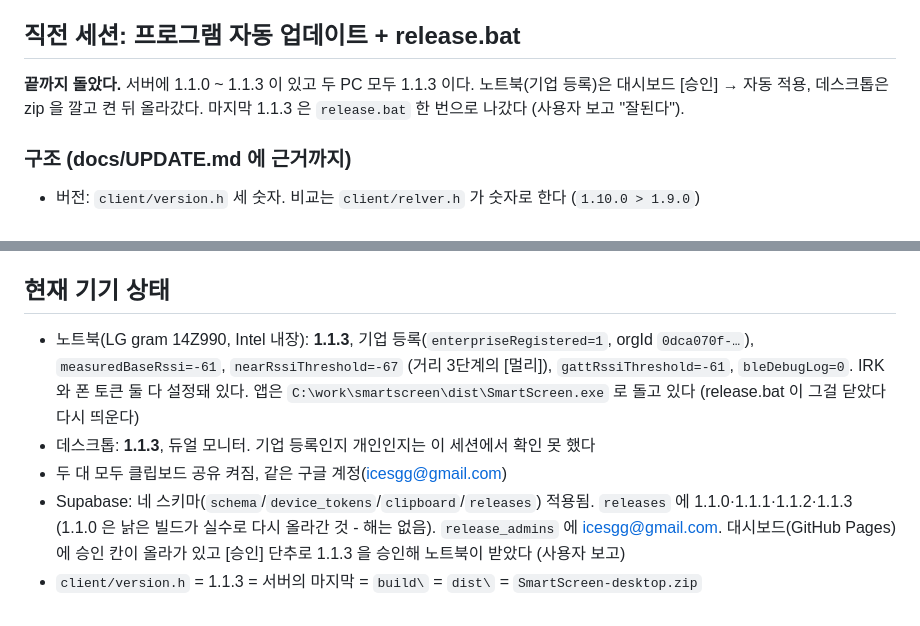
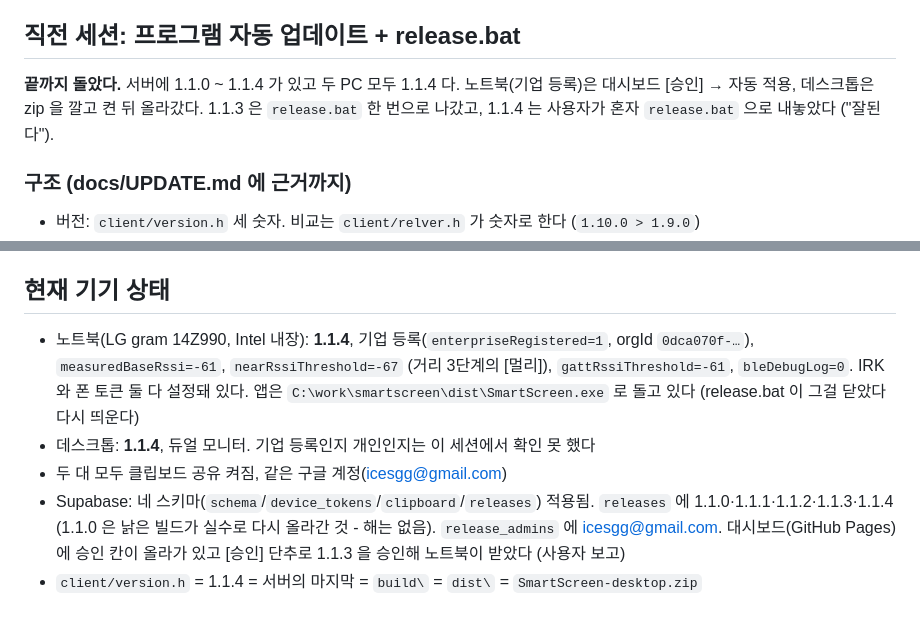
Before and after one commit to icesgg/smartscreen, a Markdown page: NEXT_SESSION.md, 2 parts joined by grey strips. Drawn GitHub-style.

Commit message:
The brief says 1.1.4, which is what both machines run
Co-Authored-By: Claude Fable 5.1 <noreply@anthropic.com>

```diff
--- a/NEXT_SESSION.md
+++ b/NEXT_SESSION.md
@@ -16,9 +16,9 @@ BLE 신호 세기(RSSI)로 거리를 판단한다.
 
 ## 직전 세션: 프로그램 자동 업데이트 + release.bat
 
-**끝까지 돌았다.** 서버에 1.1.0 ~ 1.1.3 이 있고 두 PC 모두 1.1.3 이다. 노트북(기업
+**끝까지 돌았다.** 서버에 1.1.0 ~ 1.1.4 가 있고 두 PC 모두 1.1.4 다. 노트북(기업
 등록)은 대시보드 [승인] → 자동 적용, 데스크톱은 zip 을 깔고 켠 뒤 올라갔다.
-마지막 1.1.3 은 `release.bat` 한 번으로 나갔다 (사용자 보고 "잘된다").
+1.1.3 은 `release.bat` 한 번으로 나갔고, 1.1.4 는 사용자가 혼자 `release.bat` 으로 내놓았다 ("잘된다").
 
 ### 구조 (docs/UPDATE.md 에 근거까지)
 
@@ -352,15 +352,15 @@ Disconnected / Closed 로 보고됐다. `GattDeviceService` 는 반드시 `Close
 
 ## 현재 기기 상태
 
-- 노트북(LG gram 14Z990, Intel 내장): **1.1.3**, 기업 등록(`enterpriseRegistered=1`,
+- 노트북(LG gram 14Z990, Intel 내장): **1.1.4**, 기업 등록(`enterpriseRegistered=1`,
   orgId `0dca070f-…`), `measuredBaseRssi=-61`, `nearRssiThreshold=-67` (거리 3단계의
   [멀리]), `gattRssiThreshold=-61`, `bleDebugLog=0`. IRK 와 폰 토큰 둘 다 설정돼 있다.
   앱은 `C:\work\smartscreen\dist\SmartScreen.exe` 로 돌고 있다 (release.bat 이 그걸
   닫았다 다시 띄운다)
-- 데스크톱: **1.1.3**, 듀얼 모니터. 기업 등록인지 개인인지는 이 세션에서 확인 못 했다
+- 데스크톱: **1.1.4**, 듀얼 모니터. 기업 등록인지 개인인지는 이 세션에서 확인 못 했다
 - 두 대 모두 클립보드 공유 켜짐, 같은 구글 계정(icesgg@gmail.com)
 - Supabase: 네 스키마(`schema`/`device_tokens`/`clipboard`/`releases`) 적용됨.
-  `releases` 에 1.1.0·1.1.1·1.1.2·1.1.3 (1.1.0 은 낡은 빌드가 실수로 다시 올라간 것 -
+  `releases` 에 1.1.0·1.1.1·1.1.2·1.1.3·1.1.4 (1.1.0 은 낡은 빌드가 실수로 다시 올라간 것 -
   해는 없음). `release_admins` 에 icesgg@gmail.com. 대시보드(GitHub Pages)에 승인 칸이
   올라가 있고 [승인] 단추로 1.1.3 을 승인해 노트북이 받았다 (사용자 보고)
-- `client/version.h` = 1.1.3 = 서버의 마지막 = `build\` = `dist\` = `SmartScreen-desktop.zip`
+- `client/version.h` = 1.1.4 = 서버의 마지막 = `build\` = `dist\` = `SmartScreen-desktop.zip`
```
